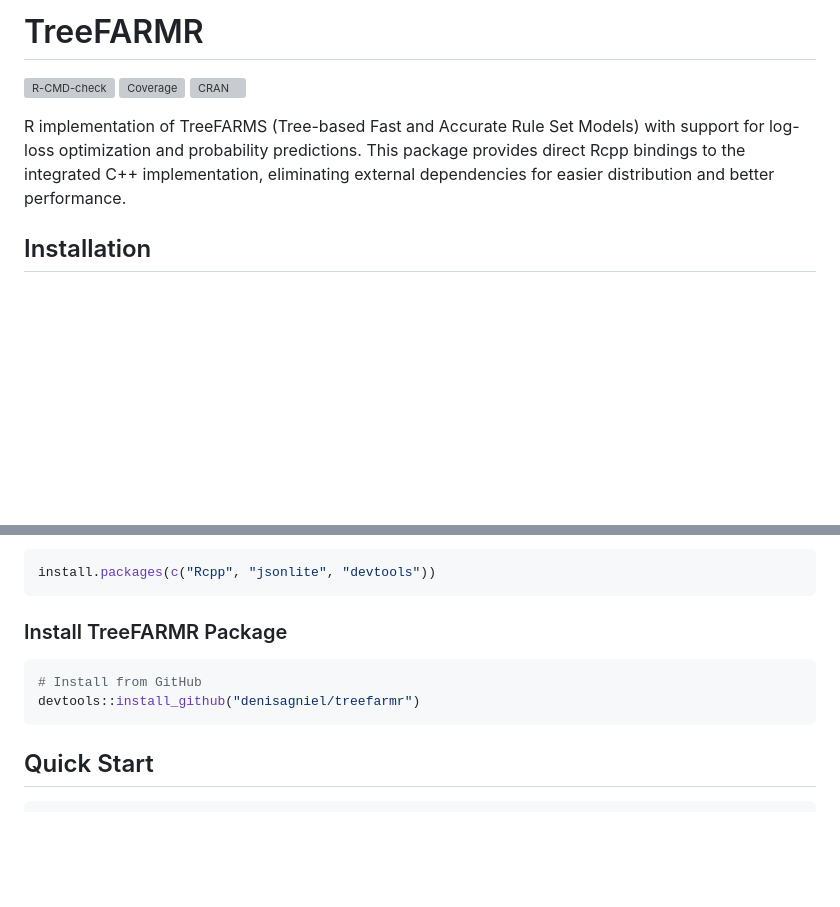
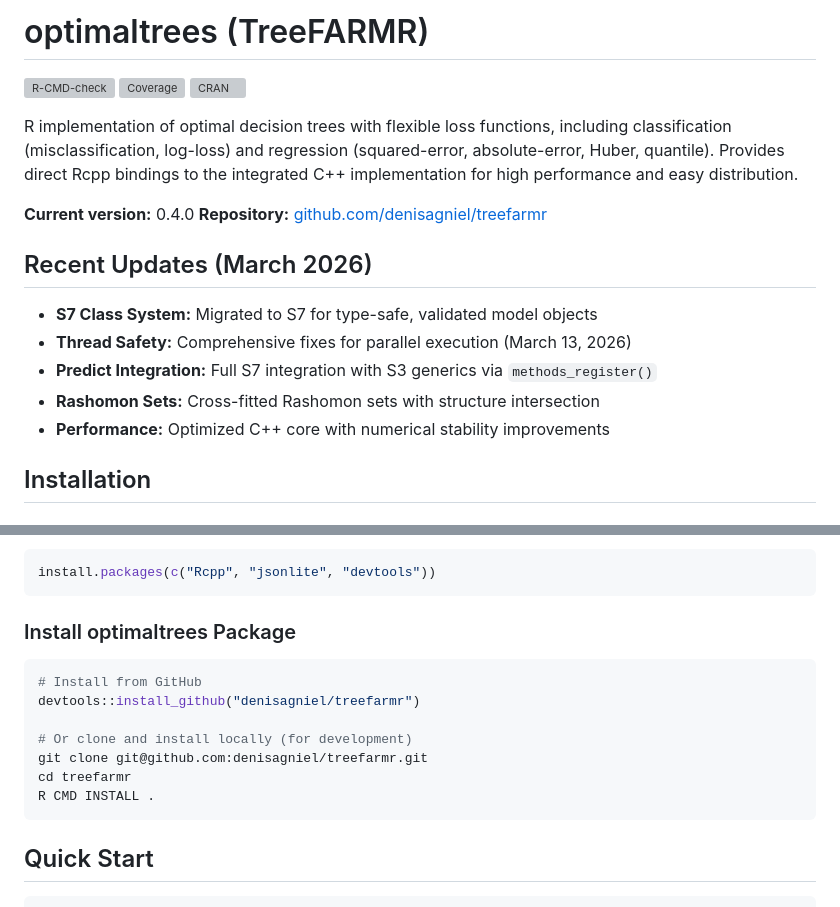
Before and after one commit to denisagniel/treefarmr, a Markdown page: README.md, 2 parts joined by grey strips. GitHub-like rendering; blank space fills up the shorter version; grey boxes are pictures that could not be loaded.

Commit message:
Update README with S7 status, GitHub links, and recent improvements

````diff
--- a/README.md
+++ b/README.md
@@ -1,10 +1,21 @@
-# TreeFARMR
+# optimaltrees (TreeFARMR)
 
 [![R-CMD-check](https://github.com/denisagniel/treefarmr/workflows/R-CMD-check/badge.svg)](https://github.com/denisagniel/treefarmr/actions)
 [![Coverage](https://codecov.io/gh/denisagniel/treefarmr/branch/main/graph/badge.svg)](https://codecov.io/gh/denisagniel/treefarmr)
 [![CRAN](https://www.r-pkg.org/badges/version/treefarmr)](https://cran.r-project.org/package=treefarmr)
 
-R implementation of TreeFARMS (Tree-based Fast and Accurate Rule Set Models) with support for log-loss optimization and probability predictions. This package provides direct Rcpp bindings to the integrated C++ implementation, eliminating external dependencies for easier distribution and better performance.
+R implementation of optimal decision trees with flexible loss functions, including classification (misclassification, log-loss) and regression (squared-error, absolute-error, Huber, quantile). Provides direct Rcpp bindings to the integrated C++ implementation for high performance and easy distribution.
+
+**Current version:** 0.4.0
+**Repository:** [github.com/denisagniel/treefarmr](https://github.com/denisagniel/treefarmr)
+
+## Recent Updates (March 2026)
+
+- **S7 Class System:** Migrated to S7 for type-safe, validated model objects
+- **Thread Safety:** Comprehensive fixes for parallel execution (March 13, 2026)
+- **Predict Integration:** Full S7 integration with S3 generics via `methods_register()`
+- **Rashomon Sets:** Cross-fitted Rashomon sets with structure intersection
+- **Performance:** Optimized C++ core with numerical stability improvements
 
 ## Installation
 
@@ -31,11 +42,16 @@ sudo apt-get install libgmp-dev
 install.packages(c("Rcpp", "jsonlite", "devtools"))
 ```
 
-### Install TreeFARMR Package
+### Install optimaltrees Package
 
 ```r
 # Install from GitHub
 devtools::install_github("denisagniel/treefarmr")
+
+# Or clone and install locally (for development)
+git clone git@github.com:denisagniel/treefarmr.git
+cd treefarmr
+R CMD INSTALL .
 ```
 
 ## Quick Start
````
